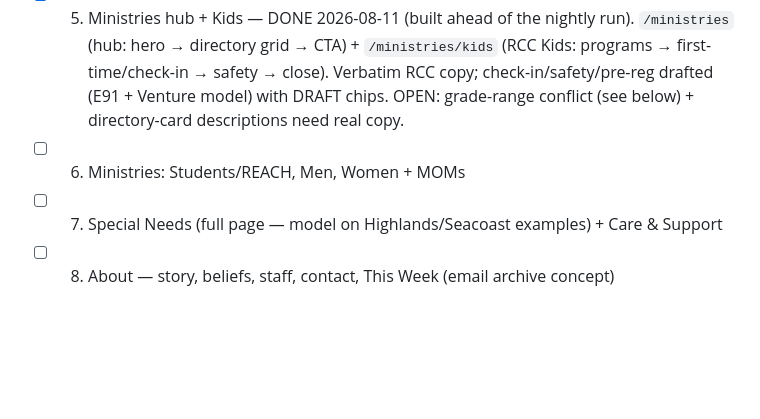
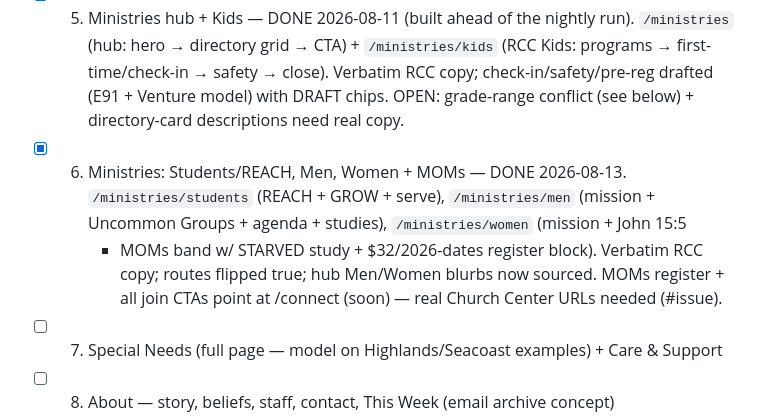
Before and after one commit to RiverChristianChurch/ui-shell, a Markdown page: docs/NIGHTLY-LOOP.md, the part around the change. Rendered like a GitHub page; blank space fills up the shorter version.

```diff
--- a/docs/NIGHTLY-LOOP.md
+++ b/docs/NIGHTLY-LOOP.md
@@ -145,7 +145,12 @@ first unchecked Section below. One item per night, same ship/report discipline.
       (RCC Kids: programs → first-time/check-in → safety → close). Verbatim RCC
       copy; check-in/safety/pre-reg drafted (E91 + Venture model) with DRAFT chips.
       OPEN: grade-range conflict (see below) + directory-card descriptions need real copy.
-- [ ] 6. Ministries: Students/REACH, Men, Women + MOMs
+- [x] 6. Ministries: Students/REACH, Men, Women + MOMs — DONE 2026-08-13.
+      `/ministries/students` (REACH + GROW + serve), `/ministries/men` (mission +
+      Uncommon Groups + agenda + studies), `/ministries/women` (mission + John 15:5
+      + MOMs band w/ STARVED study + $32/2026-dates register block). Verbatim RCC
+      copy; routes flipped true; hub Men/Women blurbs now sourced. MOMs register +
+      all join CTAs point at /connect (soon) — real Church Center URLs needed (#issue).
 - [ ] 7. Special Needs (full page — model on Highlands/Seacoast examples) + Care & Support
 - [ ] 8. About — story, beliefs, staff, contact, This Week (email archive concept)
 - [ ] 9. Give + supra-menu (Preschool, This Week) + footer (sitewide pattern)
```
Also changed, not shown: docs/NIGHTLY-REPORTS.md (+57 -0 lines).
